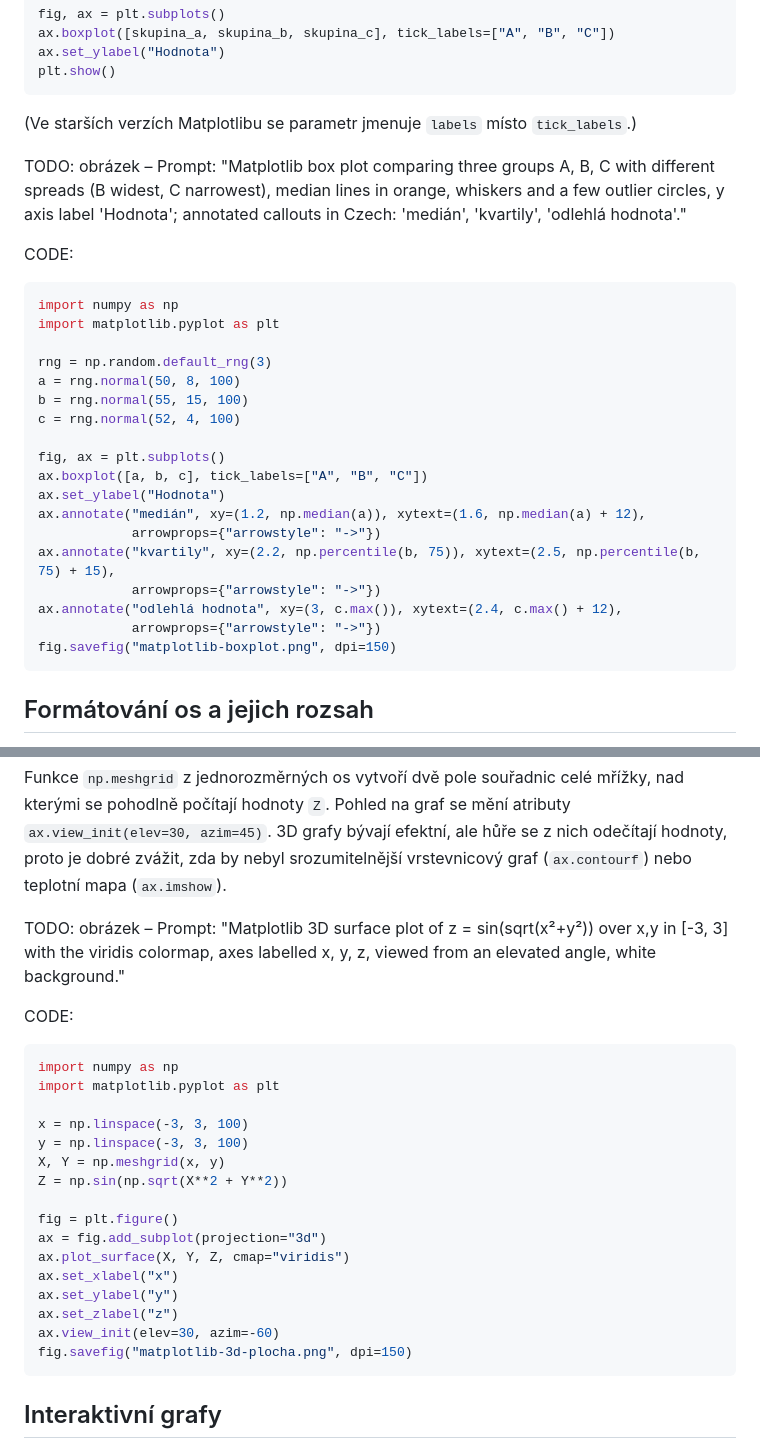
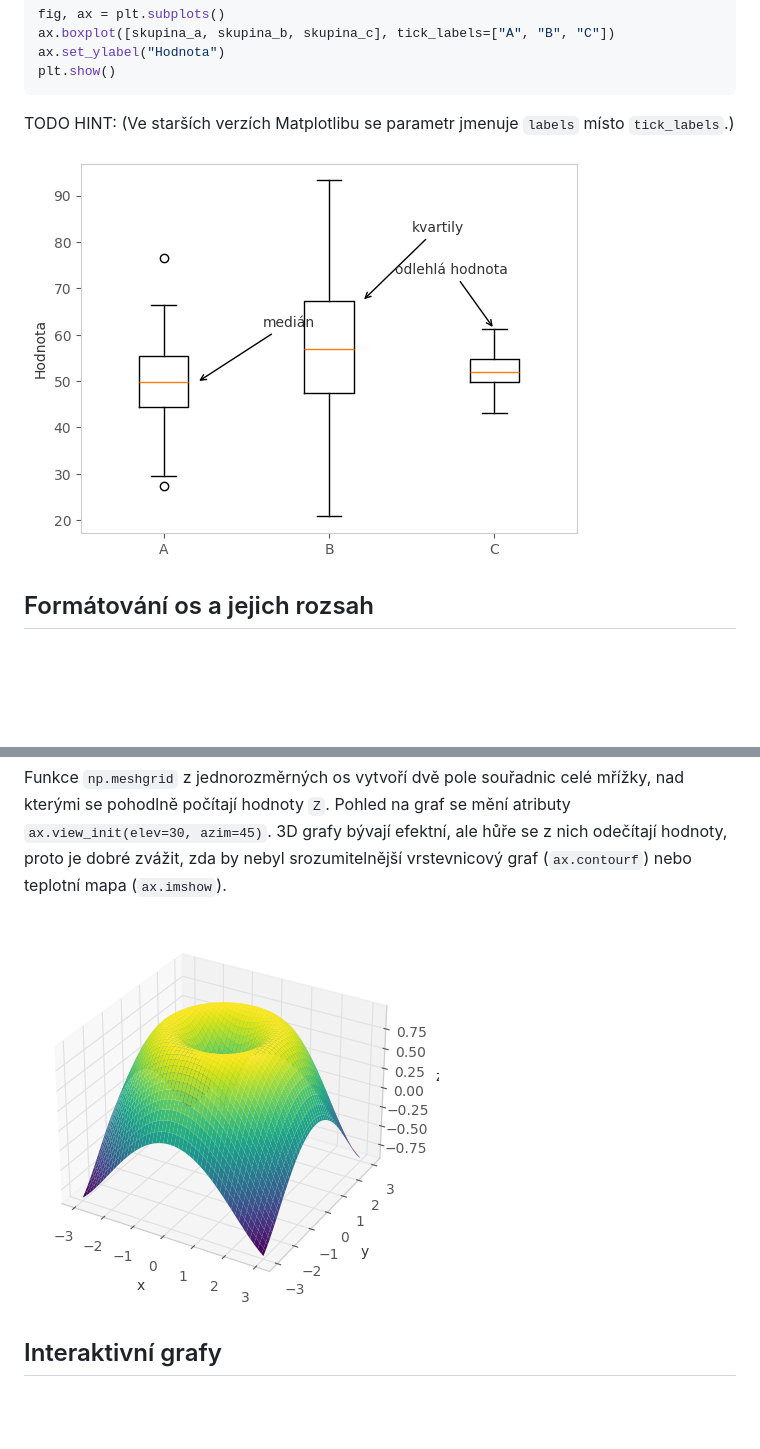
Before and after one commit to Engin1980/0pyai-gitbook, a Markdown page: knihovny/matplotlib/matplotlib-extended.md, 2 parts joined by grey strips. GitHub-like rendering; pictures changed too: imgs/plt-mesh.png (added), imgs/pltBoxPlot.png (added); blank space fills up the shorter version.

Commit message:
Added matplotlib-ext images

````diff
--- a/knihovny/matplotlib/matplotlib-extended.md
+++ b/knihovny/matplotlib/matplotlib-extended.md
@@ -45,32 +45,9 @@ ax.set_ylabel("Hodnota")
 plt.show()
 ```
 
-(Ve starších verzích Matplotlibu se parametr jmenuje `labels` místo `tick_labels`.)
+TODO HINT: (Ve starších verzích Matplotlibu se parametr jmenuje `labels` místo `tick_labels`.)
 
-TODO: obrázek – Prompt: "Matplotlib box plot comparing three groups A, B, C with different spreads (B widest, C narrowest), median lines in orange, whiskers and a few outlier circles, y axis label 'Hodnota'; annotated callouts in Czech: 'medián', 'kvartily', 'odlehlá hodnota'."
-
-CODE:
-
-```python
-import numpy as np
-import matplotlib.pyplot as plt
-
-rng = np.random.default_rng(3)
-a = rng.normal(50, 8, 100)
-b = rng.normal(55, 15, 100)
-c = rng.normal(52, 4, 100)
-
-fig, ax = plt.subplots()
-ax.boxplot([a, b, c], tick_labels=["A", "B", "C"])
-ax.set_ylabel("Hodnota")
-ax.annotate("medián", xy=(1.2, np.median(a)), xytext=(1.6, np.median(a) + 12),
-            arrowprops={"arrowstyle": "->"})
-ax.annotate("kvartily", xy=(2.2, np.percentile(b, 75)), xytext=(2.5, np.percentile(b, 75) + 15),
-            arrowprops={"arrowstyle": "->"})
-ax.annotate("odlehlá hodnota", xy=(3, c.max()), xytext=(2.4, c.max() + 12),
-            arrowprops={"arrowstyle": "->"})
-fig.savefig("matplotlib-boxplot.png", dpi=150)
-```
+![MatPlotLib: Box plot](../../imgs/pltBoxPlot.png)
 
 ## Formátování os a jejich rozsah
 
@@ -231,28 +190,7 @@ plt.show()
 
 Funkce `np.meshgrid` z jednorozměrných os vytvoří dvě pole souřadnic celé mřížky, nad kterými se pohodlně počítají hodnoty `Z`. Pohled na graf se mění atributy `ax.view_init(elev=30, azim=45)`. 3D grafy bývají efektní, ale hůře se z nich odečítají hodnoty, proto je dobré zvážit, zda by nebyl srozumitelnější vrstevnicový graf (`ax.contourf`) nebo teplotní mapa (`ax.imshow`).
 
-TODO: obrázek – Prompt: "Matplotlib 3D surface plot of z = sin(sqrt(x²+y²)) over x,y in [-3, 3] with the viridis colormap, axes labelled x, y, z, viewed from an elevated angle, white background."
-
-CODE:
-
-```python
-import numpy as np
-import matplotlib.pyplot as plt
-
-x = np.linspace(-3, 3, 100)
-y = np.linspace(-3, 3, 100)
-X, Y = np.meshgrid(x, y)
-Z = np.sin(np.sqrt(X**2 + Y**2))
-
-fig = plt.figure()
-ax = fig.add_subplot(projection="3d")
-ax.plot_surface(X, Y, Z, cmap="viridis")
-ax.set_xlabel("x")
-ax.set_ylabel("y")
-ax.set_zlabel("z")
-ax.view_init(elev=30, azim=-60)
-fig.savefig("matplotlib-3d-plocha.png", dpi=150)
-```
+![MatPlotLib: 3D graf](../../imgs/plt-mesh.png)
 
 ## Interaktivní grafy
 
````
Also changed, not shown: other parts of knihovny/matplotlib/matplotlib-extended.md (+1 -19 lines), imgs/plt-errorbar-eng.png (added), imgs/plt-errorbar.png (added), imgs/pltBoxPlot-eng.png (added).
